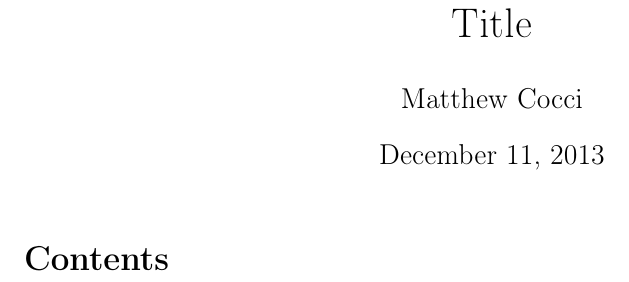
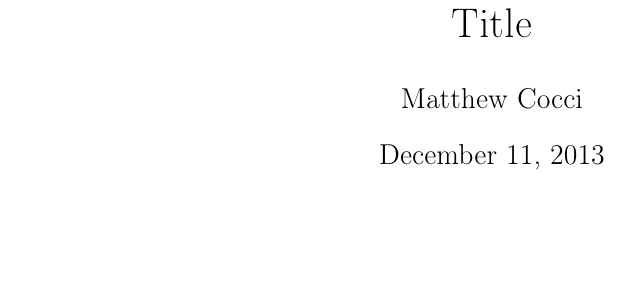
Before and after one commit to MattCocci/ConfigurationTemplates, a LaTeX document (latexTemplate.tex): part of the page, cut so that both start at the same text, the shorter picture padded with empty space. Compiled offline with pdfLaTeX.

Commit message:
Updated and rearranged latex preamble

```diff
--- a/latexTemplate.tex
+++ b/latexTemplate.tex
@@ -3,56 +3,94 @@
 \author{Matthew Cocci}
 \title{Title}
 \date{\today}
+
+%% Spacing %%%%%%%%%%%%%%%%%%%%%%%%%%%%%%%%%%%%%%%%%%%%%%%%
+
 \usepackage{fullpage}
-\usepackage{enumitem} %Has to do with enumeration
-\usepackage{amsfonts}
-\usepackage{amsmath}
-\usepackage{amsthm} %allows for labeling of theorems
-\usepackage[T1]{fontenc}
-\usepackage[utf8]{inputenc}
-\usepackage{blindtext}
-\usepackage{graphicx}
-\usepackage{hyperref}
-\hypersetup{
-    colorlinks,		% This colors the links themselves, not boxes
-    citecolor=black,	% Everything below changes the link colors
-    filecolor=black,
-    linkcolor=black,
-    urlcolor=black
-}
-%\numberwithin{equation}{section}
-   % This labels the equations in relation to the sections
-      % rather than other equations
-%\numberwithin{equation}{subsection} %This labels relative to subsections
-\newtheorem{thm}{Theorem}[section]
-\newtheorem{lem}[thm]{Lemma}
-\newtheorem{prop}[thm]{Proposition}
-\newtheorem{cor}[thm]{Corollary}
-%\setkomafont{disposition}{\normalfont\bfseries}
-\usepackage{appendix}
-\usepackage{subfigure} % For plotting multiple figures at once
-\usepackage{verbatim} % for including verbatim code from a file
-%\usepackage{natbib} % for bibliographies
+\usepackage{setspace}
+%\onehalfspacing
 
+
+%% Header %%%%%%%%%%%%%%%%%%%%%%%%%%%%%%%%%%%%%%%%%%%%%%%%%
 
 %\pagestyle{fancy}
 %\lhead{}
 %\rhead{}
 %\chead{}
-%\setlength{\headheight}{15.2pt} % Make the header bigger to avoid overlap
-%\renewcommand{\headrulewidth}{0.3pt} % Width of the line
-%\setlength{\headsep}{0.2in}         % Distance from line to text
+%\setlength{\headheight}{15.2pt}
+    %---Make the header bigger to avoid overlap
 
-%\usepackage{setspace}
-%\onehalfspacing
+%\renewcommand{\headrulewidth}{0.3pt}
+    %---Width of the line
+
+%\setlength{\headsep}{0.2in}
+    %---Distance from line to text
+
+
+%% Mathematics Related %%%%%%%%%%%%%%%%%%%%%%%%%%%%%%%%%%%
+
+\usepackage{amsmath}
+\usepackage{amsfonts}
+\usepackage{amsthm} %allows for labeling of theorems
+\newtheorem{thm}{Theorem}[section]
+\newtheorem{lem}[thm]{Lemma}
+\newtheorem{prop}[thm]{Proposition}
+\newtheorem{cor}[thm]{Corollary}
+%\numberwithin{equation}{section}
+    %---This labels the equations in relation to the sections
+    %---rather than other equations
+%\numberwithin{equation}{subsection}
+    %---This labels relative to subsections
+
+
+%% Font Choices %%%%%%%%%%%%%%%%%%%%%%%%%%%%%%%%%%%%%%%%%
+
+\usepackage[T1]{fontenc}
+\usepackage[utf8]{inputenc}
+%\usepackage{blindtext}
+
+
+%% Figures %%%%%%%%%%%%%%%%%%%%%%%%%%%%%%%%%%%%%%%%%%%%%%
+
+\usepackage{graphicx}
+\usepackage{subfigure}
+    %---For plotting multiple figures at once
+
+
+%% Hyperlinks %%%%%%%%%%%%%%%%%%%%%%%%%%%%%%%%%%%%%%%%%%%%
+\usepackage{hyperref}
+\hypersetup{
+    colorlinks,
+        %---This colors the links themselves, not boxes
+    citecolor=black,
+        %---Everything here and below changes link colors
+    filecolor=black,
+    linkcolor=black,
+    urlcolor=black
+}
+
+
+%% Various %%%%%%%%%%%%%%%%%%%%%%%%%%%%%%%%%%%%%%%%%%%%%%
+
+\usepackage{enumitem}
+    %---Has to do with enumeration
+\usepackage{appendix}
+\usepackage{verbatim}
+    %---For including verbatim code from a file
+%\usepackage{natbib}
+    %---For bibliographies
+
+
+%%%%%%%%%%%%%%%%%%%%%%%%%%%%%%%%%%%%%%%%%%%%%%%%%%%%%%%%%
+
 
 \begin{document}
 \maketitle
 
-\tableofcontents %adds it here
+%\tableofcontents
 
 
-%%%% APPPENDIX %%%%%%%%%%%
+%%%% APPPENDIX %%%%%%%%%%%%%%%%%%%%%%%%%%%%%%%%%%%%%%%%%
 
 % \appendix
 
```
Also changed, not shown: latexTemplate.tex (6 more changed lines).
